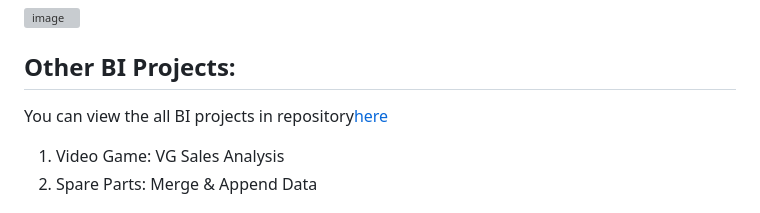
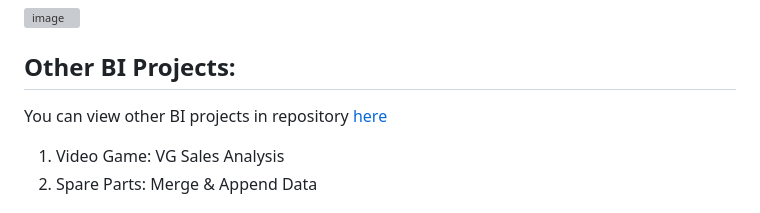
Before and after one commit to licaakwarteng/angelica, a Markdown page: index.md, the part around the change. Rendered like a GitHub page; grey boxes are pictures that could not be loaded.

```diff
--- a/index.md
+++ b/index.md
@@ -80,7 +80,7 @@ However, kindly note that the names and elements have been altered to ensure dat
 
 
 ## Other BI Projects:
-You can view the all BI projects in repository<a href="https://github.com/licaakwarteng/Data-Analytics-BI-Projects">here</a>
+You can view other BI projects in repository <a href="https://github.com/licaakwarteng/Data-Analytics-BI-Projects">here</a>
 1. Video Game: VG Sales Analysis
 2. Spare Parts: Merge & Append Data
 
```
